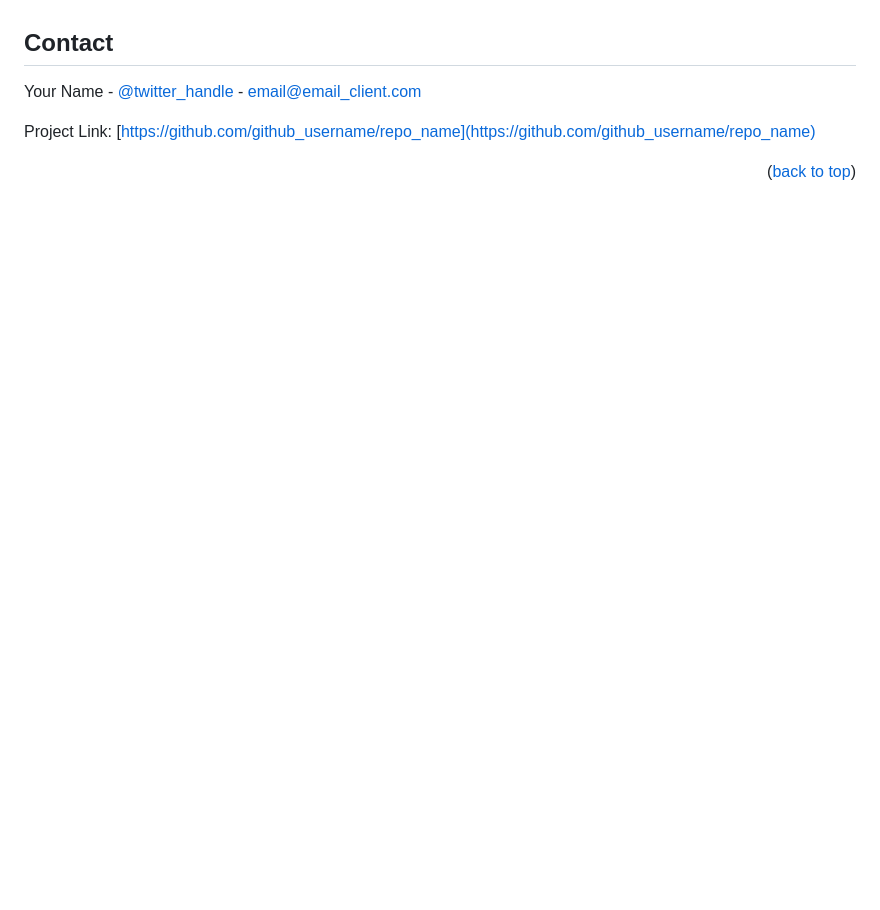
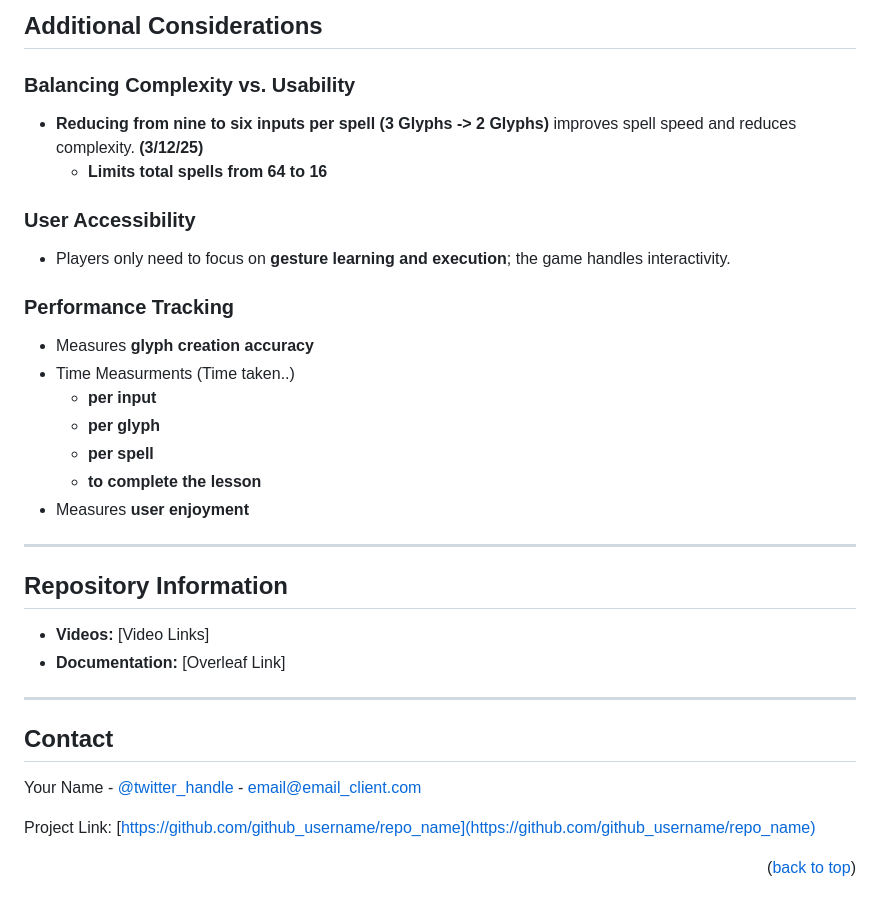
Before and after one commit to csu-hci-projects/CS465_OrdwayR, a Markdown page: README.md, the part around the change printed below. GitHub-like rendering; blank space fills up the shorter version.

```diff
--- a/README.md
+++ b/README.md
@@ -94,3 +139,30 @@ Here's a blank template to get started. To avoid retyping too much info, do a se
+## Additional Considerations
+
+### Balancing Complexity vs. Usability
+- **Reducing from nine to six inputs per spell (3 Glyphs -> 2 Glyphs)** improves spell speed and reduces complexity. **(3/12/25)**
+  - **Limits total spells from 64 to 16**
+
+### User Accessibility
+- Players only need to focus on **gesture learning and execution**; the game handles interactivity.
+
+### Performance Tracking
+- Measures **glyph creation accuracy**
+- Time Measurments (Time taken..)
+  - **per input**
+  - **per glyph**
+  - **per spell**
+  - **to complete the lesson**
+- Measures **user enjoyment**
+
+
+---
+
+## Repository Information
+- **Videos:** [Video Links]
+- **Documentation:** [Overleaf Link]
+
+---
+
 
 <!-- GETTING STARTED -->
 
```
Also changed, not shown: other parts of README.md (+45 -0 lines).
